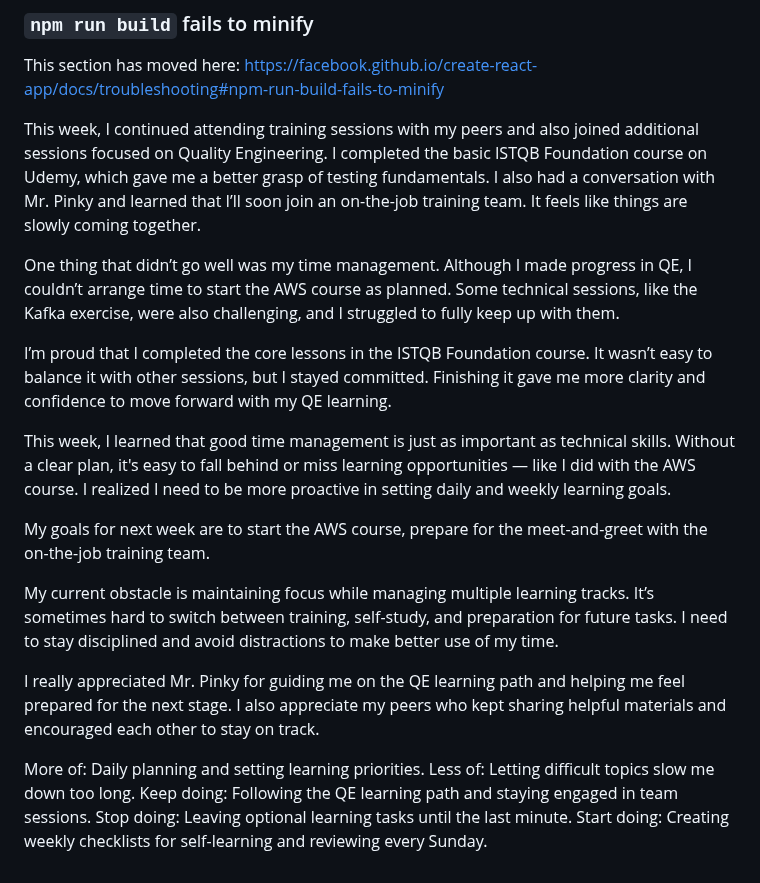
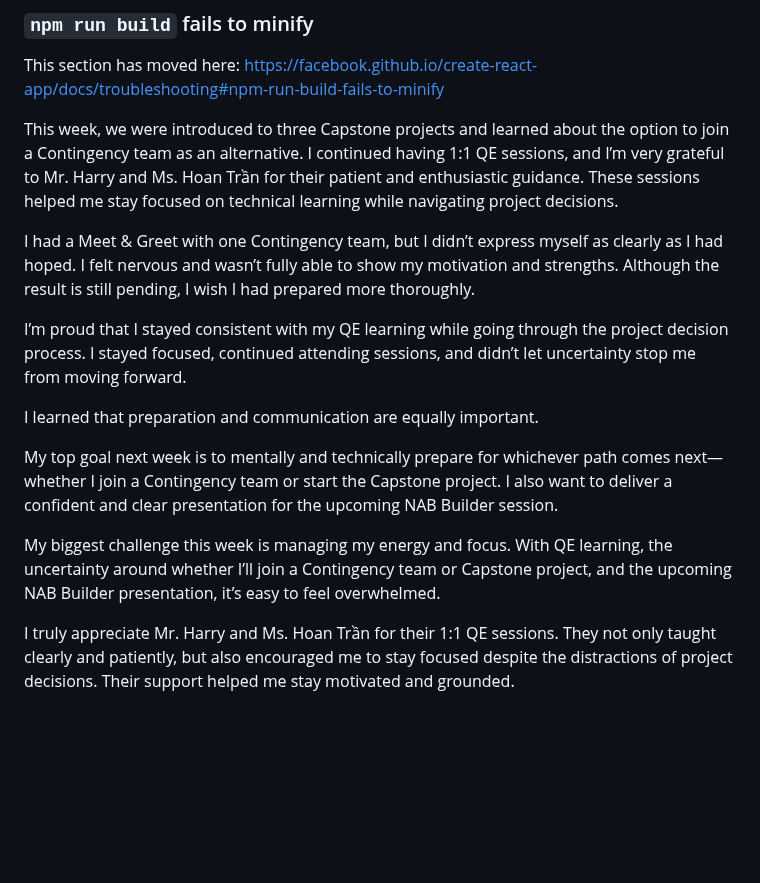
Before and after one commit to yinnxing/library-management-system-with-a-recommendation-system, a Markdown page: README.md, the part around the change. GitHub-like rendering; blank space fills up the shorter version.

```diff
--- a/README.md
+++ b/README.md
@@ -69,22 +69,19 @@ This section has moved here: [https://facebook.github.io/create-react-app/docs/d
 
 This section has moved here: [https://facebook.github.io/create-react-app/docs/troubleshooting#npm-run-build-fails-to-minify](https://facebook.github.io/create-react-app/docs/troubleshooting#npm-run-build-fails-to-minify)
 
-This week, I continued attending training sessions with my peers and also joined additional sessions focused on Quality Engineering. I completed the basic ISTQB Foundation course on Udemy, which gave me a better grasp of testing fundamentals. I also had a conversation with Mr. Pinky and learned that I’ll soon join an on-the-job training team. It feels like things are slowly coming together.
 
-One thing that didn’t go well was my time management. Although I made progress in QE, I couldn’t arrange time to start the AWS course as planned. Some technical sessions, like the Kafka exercise, were also challenging, and I struggled to fully keep up with them.
 
-I’m proud that I completed the core lessons in the ISTQB Foundation course. It wasn’t easy to balance it with other sessions, but I stayed committed. Finishing it gave me more clarity and confidence to move forward with my QE learning.
+This week, we were introduced to three Capstone projects and learned about the option to join a Contingency team as an alternative. I continued having 1:1 QE sessions, and I’m very grateful to Mr. Harry and Ms. Hoan Trần for their patient and enthusiastic guidance. These sessions helped me stay focused on technical learning while navigating project decisions.
 
-This week, I learned that good time management is just as important as technical skills. Without a clear plan, it's easy to fall behind or miss learning opportunities — like I did with the AWS course. I realized I need to be more proactive in setting daily and weekly learning goals.
+I had a Meet & Greet with one Contingency team, but I didn’t express myself as clearly as I had hoped. I felt nervous and wasn’t fully able to show my motivation and strengths. Although the result is still pending, I wish I had prepared more thoroughly.
 
-My goals for next week are to start the AWS course, prepare for the meet-and-greet with the on-the-job training team.
+I’m proud that I stayed consistent with my QE learning while going through the project decision process. I stayed focused, continued attending sessions, and didn’t let uncertainty stop me from moving forward.
 
-My current obstacle is maintaining focus while managing multiple learning tracks. It’s sometimes hard to switch between training, self-study, and preparation for future tasks. I need to stay disciplined and avoid distractions to make better use of my time.
+I learned that preparation and communication are equally important.
 
-I really appreciated Mr. Pinky for guiding me on the QE learning path and helping me feel prepared for the next stage. I also appreciate my peers who kept sharing helpful materials and encouraged each other to stay on track.
+My top goal next week is to mentally and technically prepare for whichever path comes next—whether I join a Contingency team or start the Capstone project. I also want to deliver a confident and clear presentation for the upcoming NAB Builder session.
 
-More of: Daily planning and setting learning priorities.
-Less of: Letting difficult topics slow me down too long.
-Keep doing: Following the QE learning path and staying engaged in team sessions.
-Stop doing: Leaving optional learning tasks until the last minute.
-Start doing: Creating weekly checklists for self-learning and reviewing every Sunday.
+My biggest challenge this week is managing my energy and focus. With QE learning, the uncertainty around whether I’ll join a Contingency team or Capstone project, and the upcoming NAB Builder presentation, it’s easy to feel overwhelmed.
+
+
+I truly appreciate Mr. Harry and Ms. Hoan Trần for their 1:1 QE sessions. They not only taught clearly and patiently, but also encouraged me to stay focused despite the distractions of project decisions. Their support helped me stay motivated and grounded.
```
